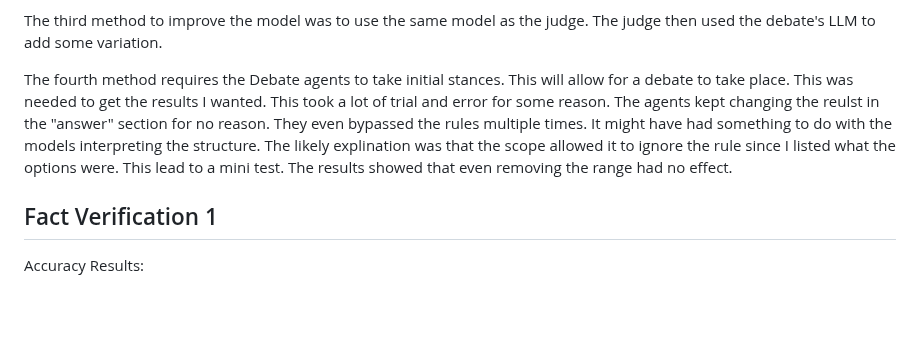
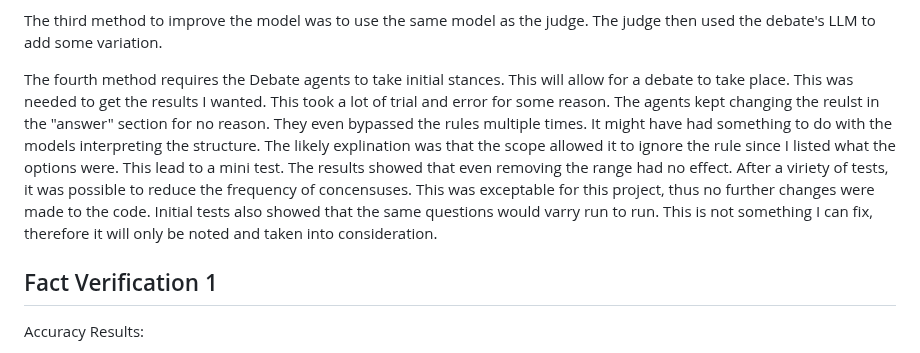
Before and after one commit to OrangeHacker1/AI_Debater_Triple_Judge, a Markdown page: REPORT.md, the part around the change. GitHub-like rendering; blank space fills up the shorter version.

Commit message:
Revise fourth method explanation and test results
Clarified the fourth method for Debate agents and summarized testing outcomes.

```diff
--- a/REPORT.md
+++ b/REPORT.md
@@ -77,7 +77,7 @@ Despite telling the models to lean one way or another, they were still having is
 
 The third method to improve the model was to use the same model as the judge. The judge then used the debate's LLM to add some variation.
 
-The fourth method requires the Debate agents to take initial stances. This will allow for a debate to take place. This was needed to get the results I wanted. This took a lot of trial and error for some reason. The agents kept changing the reulst in the "answer" section for no reason. They even bypassed the rules multiple times. It might have had something to do with the models interpreting the structure. The likely explination was that the scope allowed it to ignore the rule since I listed what the options were. This lead to a mini test. The results showed that even removing the range had no effect.
+The fourth method requires the Debate agents to take initial stances. This will allow for a debate to take place. This was needed to get the results I wanted. This took a lot of trial and error for some reason. The agents kept changing the reulst in the "answer" section for no reason. They even bypassed the rules multiple times. It might have had something to do with the models interpreting the structure. The likely explination was that the scope allowed it to ignore the rule since I listed what the options were. This lead to a mini test. The results showed that even removing the range had no effect. After a viriety of tests, it was possible to reduce the frequency of concensuses. This was exceptable for this project, thus no further changes were made to the code. Initial tests also showed that the same questions would varry run to run. This is not something I can fix, therefore it will only be noted and taken into consideration.
 
 ## Fact Verification 1
 
```
